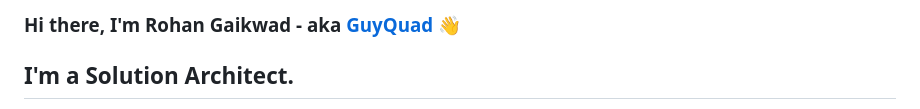
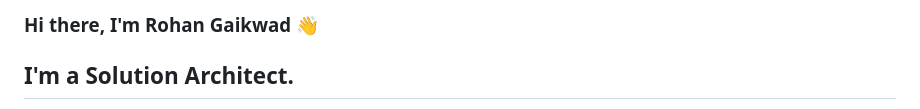
Before and after one commit to rohangaikwad/rohangaikwad, a Markdown page: README.md, the part around the change. Drawn GitHub-style.

```diff
--- a/README.md
+++ b/README.md
@@ -1,4 +1,4 @@
-### Hi there, I'm Rohan Gaikwad - aka [GuyQuad][website]  👋
+### Hi there, I'm Rohan Gaikwad  👋
 
 <!--
 **rohangaikwad/rohangaikwad** is a ✨ _special_ ✨ repository because its `README.md` (this file) appears on your GitHub profile.
```
